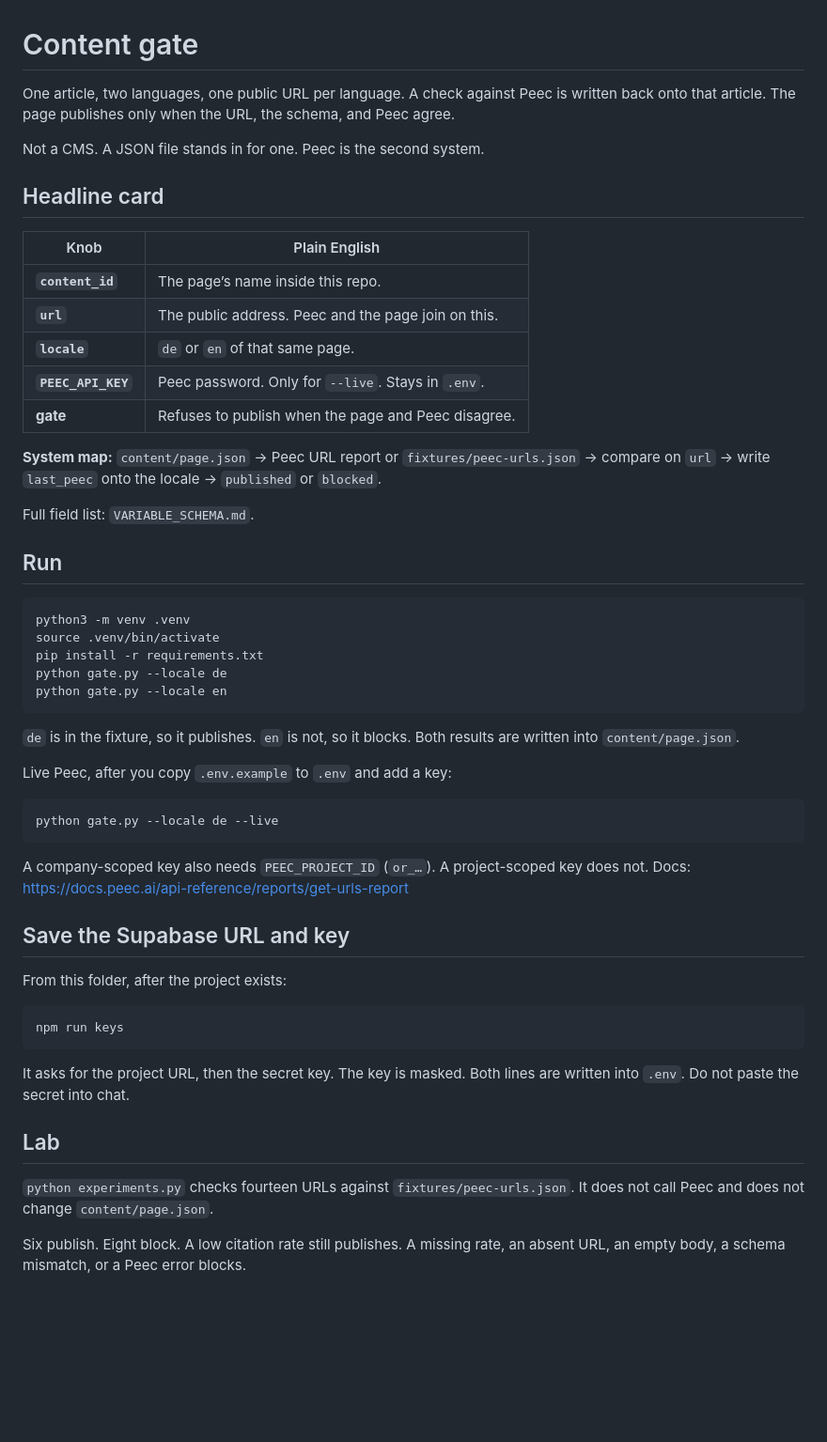
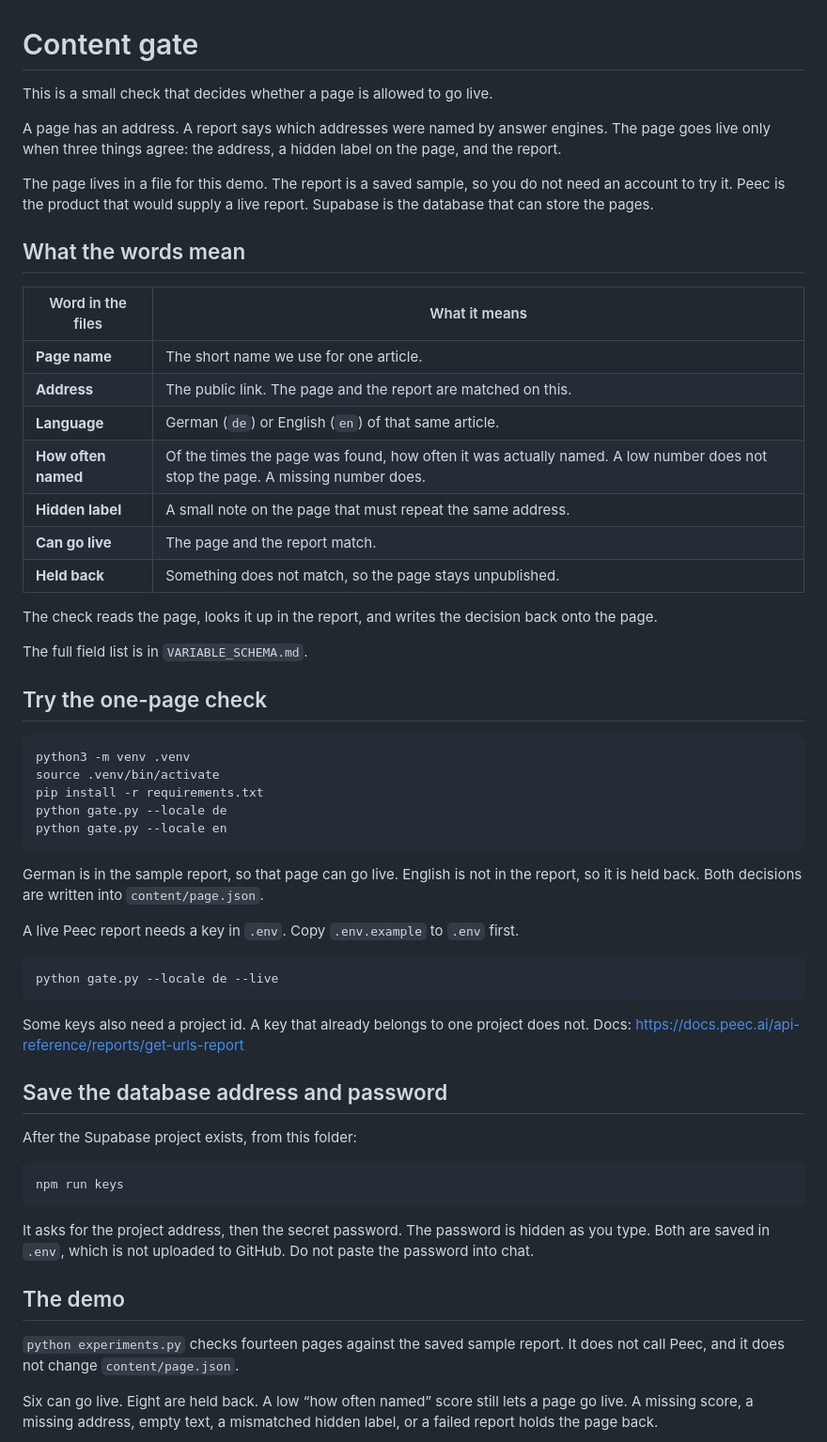
Before and after one commit to seancmry/content-gate, a Markdown page: README.md, the part around one of its changes. Shown at 94% size. Drawn GitHub-style; blank space fills up the shorter version.

````diff
--- a/README.md
+++ b/README.md
@@ -1,24 +1,28 @@
 # Content gate
 
-One article, two languages, one public URL per language. A check against Peec is written back onto that article. The page publishes only when the URL, the schema, and Peec agree.
+This is a small check that decides whether a page is allowed to go live.
 
-Not a CMS. A JSON file stands in for one. Peec is the second system.
+A page has an address. A report says which addresses were named by answer engines. The page goes live only when three things agree: the address, a hidden label on the page, and the report.
 
-## Headline card
+The page lives in a file for this demo. The report is a saved sample, so you do not need an account to try it. Peec is the product that would supply a live report. Supabase is the database that can store the pages.
 
-| Knob | Plain English |
+## What the words mean
+
+| Word in the files | What it means |
 | --- | --- |
-| **`content_id`** | The page’s name inside this repo. |
-| **`url`** | The public address. Peec and the page join on this. |
-| **`locale`** | `de` or `en` of that same page. |
-| **`PEEC_API_KEY`** | Peec password. Only for `--live`. Stays in `.env`. |
-| **gate** | Refuses to publish when the page and Peec disagree. |
+| **Page name** | The short name we use for one article. |
+| **Address** | The public link. The page and the report are matched on this. |
+| **Language** | German (`de`) or English (`en`) of that same article. |
+| **How often named** | Of the times the page was found, how often it was actually named. A low number does not stop the page. A missing number does. |
+| **Hidden label** | A small note on the page that must repeat the same address. |
+| **Can go live** | The page and the report match. |
+| **Held back** | Something does not match, so the page stays unpublished. |
 
-**System map:** `content/page.json` → Peec URL report or `fixtures/peec-urls.json` → compare on `url` → write `last_peec` onto the locale → `published` or `blocked`.
+The check reads the page, looks it up in the report, and writes the decision back onto the page.
 
-Full field list: `VARIABLE_SCHEMA.md`.
+The full field list is in `VARIABLE_SCHEMA.md`.
 
-## Run
+## Try the one-page check
 
 ```bash
 python3 -m venv .venv
@@ -28,29 +32,29 @@ python gate.py --locale de
 python gate.py --locale en
 ```
 
-`de` is in the fixture, so it publishes. `en` is not, so it blocks. Both results are written into `content/page.json`.
+German is in the sample report, so that page can go live. English is not in the report, so it is held back. Both decisions are written into `content/page.json`.
 
-Live Peec, after you copy `.env.example` to `.env` and add a key:
+A live Peec report needs a key in `.env`. Copy `.env.example` to `.env` first.
 
 ```bash
 python gate.py --locale de --live
 ```
 
-A company-scoped key also needs `PEEC_PROJECT_ID` (`or_…`). A project-scoped key does not. Docs: https://docs.peec.ai/api-reference/reports/get-urls-report
+Some keys also need a project id. A key that already belongs to one project does not. Docs: https://docs.peec.ai/api-reference/reports/get-urls-report
 
-## Save the Supabase URL and key
+## Save the database address and password
 
-From this folder, after the project exists:
+After the Supabase project exists, from this folder:
 
 ```bash
 npm run keys
 ```
 
-It asks for the project URL, then the secret key. The key is masked. Both lines are written into `.env`. Do not paste the secret into chat.
+It asks for the project address, then the secret password. The password is hidden as you type. Both are saved in `.env`, which is not uploaded to GitHub. Do not paste the password into chat.
 
-## Lab
+## The demo
 
-`python experiments.py` checks fourteen URLs against `fixtures/peec-urls.json`. It does not call Peec and does not change `content/page.json`.
+`python experiments.py` checks fourteen pages against the saved sample report. It does not call Peec, and it does not change `content/page.json`.
 
-Six publish. Eight block. A low citation rate still publishes. A missing rate, an absent URL, an empty body, a schema mismatch, or a Peec error blocks.
+Six can go live. Eight are held back. A low “how often named” score still lets a page go live. A missing score, a missing address, empty text, a mismatched hidden label, or a failed report holds the page back.
 
````
Also changed, not shown: other parts of README.md (+5 -7 lines), VARIABLE_SCHEMA.md (+39 -39 lines), docs/images/catalog.png, docs/images/results.png, 13 other files.
